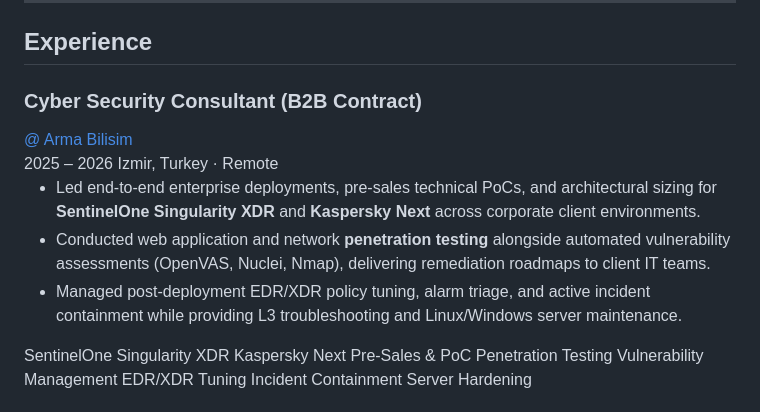
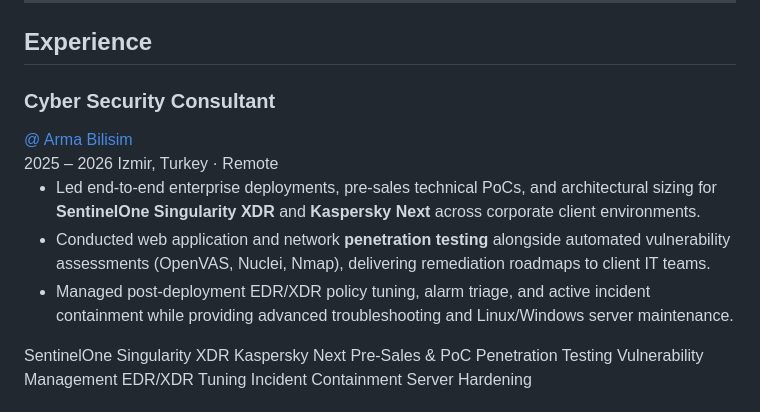
Before and after one commit to ytalharabaci/portfolio, a Markdown page: content/about/index.en.md, the part around the change. GitHub-like rendering.

```diff
--- a/content/about/index.en.md
+++ b/content/about/index.en.md
@@ -24,7 +24,7 @@ I am currently in the thesis phase of my **M.Sc. in Software Engineering** at Ka
     <div class="experience-card">
       <div class="exp-header">
         <div class="exp-title-group">
-          <h3>Cyber Security Consultant (B2B Contract)</h3>
+          <h3>Cyber Security Consultant</h3>
           <a href="https://armabilisim.com.tr/" class="exp-company" target="_blank">@ Arma Bilisim</a>
         </div>
         <div class="exp-meta">
@@ -35,7 +35,7 @@ I am currently in the thesis phase of my **M.Sc. in Software Engineering** at Ka
       <ul class="exp-details">
         <li>Led end-to-end enterprise deployments, pre-sales technical PoCs, and architectural sizing for <strong>SentinelOne Singularity XDR</strong> and <strong>Kaspersky Next</strong> across corporate client environments.</li>
         <li>Conducted web application and network <strong>penetration testing</strong> alongside automated vulnerability assessments (OpenVAS, Nuclei, Nmap), delivering remediation roadmaps to client IT teams.</li>
-        <li>Managed post-deployment EDR/XDR policy tuning, alarm triage, and active incident containment while providing L3 troubleshooting and Linux/Windows server maintenance.</li>
+        <li>Managed post-deployment EDR/XDR policy tuning, alarm triage, and active incident containment while providing advanced troubleshooting and Linux/Windows server maintenance.</li>
       </ul>
       <div class="exp-skills">
         <span class="skill-tag">SentinelOne Singularity XDR</span>
```
Also changed, not shown: content/about/index.tr.md (+2 -2 lines).
